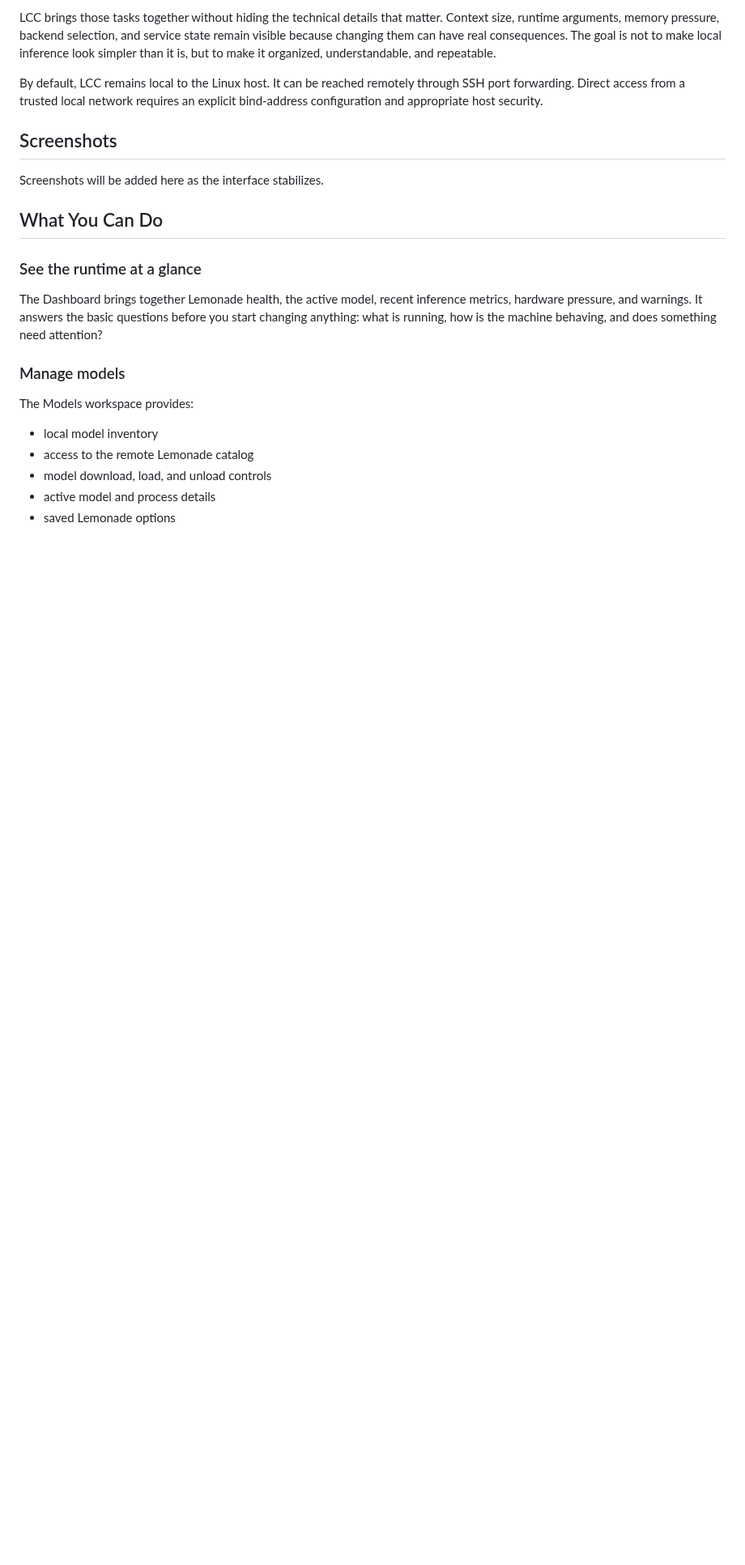
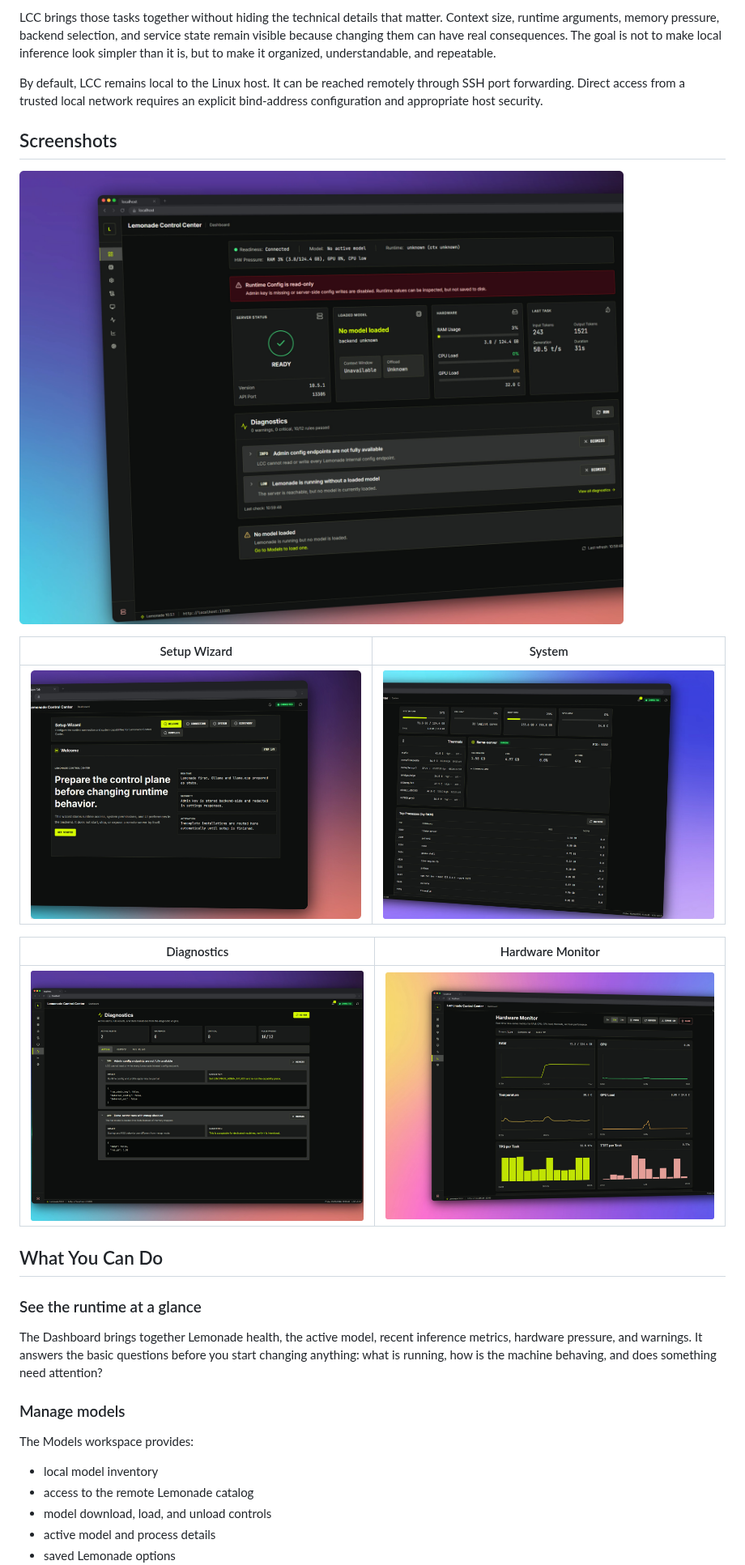
Before and after one commit to peppeg/Lemonade_Control_Center, a Markdown page: README.md, the part around the change. Shown at 81% size. GitHub-like rendering; pictures changed too: screenshot/lemonadecc_001.jpg (added), screenshot/lemonadecc_002.jpg (added), screenshot/lemonadecc_003.jpg (added); blank space fills up the shorter version.

Commit message:
Clarify setup wizard and screenshots

```diff
--- a/README.md
+++ b/README.md
@@ -26,7 +26,15 @@ By default, LCC remains local to the Linux host. It can be reached remotely thro
 
 ## Screenshots
 
-Screenshots will be added here as the interface stabilizes.
+![Lemonade Control Center dashboard](screenshot/lemonadecc_001.jpg)
+
+| Setup Wizard | System |
+|---|---|
+| ![Setup wizard](screenshot/lemonadecc_005.jpg) | ![System monitoring](screenshot/lemonadecc_002.jpg) |
+
+| Diagnostics | Hardware Monitor |
+|---|---|
+| ![Diagnostics](screenshot/lemonadecc_003.jpg) | ![Hardware monitor](screenshot/lemonadecc_004.jpg) |
 
 ## What You Can Do
 
```
Also changed, not shown: 1 other file.
